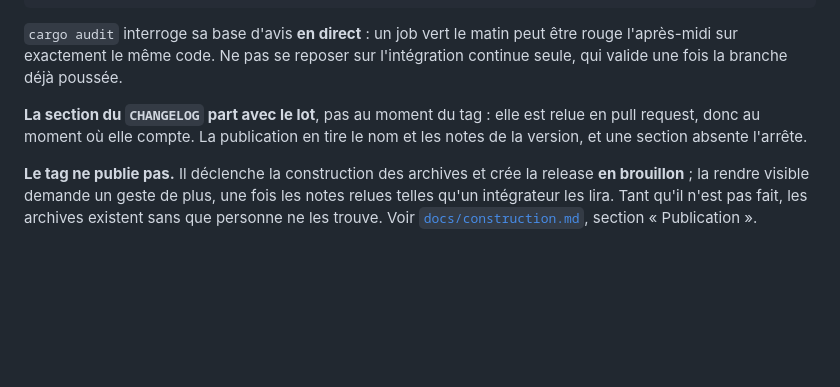
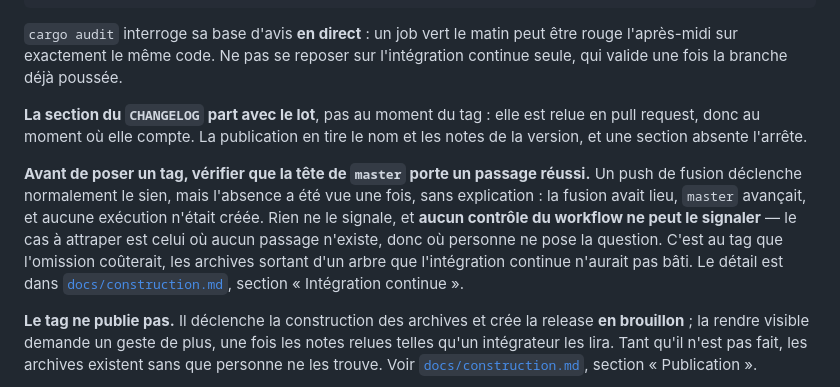
Before and after one commit to sprimault/screengine, a Markdown page: CONTRIBUTING.fr.md, the part around the change. GitHub-like rendering; blank space fills up the shorter version.

```diff
--- a/CONTRIBUTING.fr.md
+++ b/CONTRIBUTING.fr.md
@@ -131,6 +131,16 @@ l'intégration continue seule, qui valide une fois la branche déjà poussée.
 relue en pull request, donc au moment où elle compte. La publication en tire le
 nom et les notes de la version, et une section absente l'arrête.
 
+**Avant de poser un tag, vérifier que la tête de `master` porte un passage
+réussi.** Un push de fusion déclenche normalement le sien, mais l'absence a été
+vue une fois, sans explication : la fusion avait lieu, `master` avançait, et
+aucune exécution n'était créée. Rien ne le signale, et **aucun contrôle du
+workflow ne peut le signaler** — le cas à attraper est celui où aucun passage
+n'existe, donc où personne ne pose la question. C'est au tag que l'omission
+coûterait, les archives sortant d'un arbre que l'intégration continue n'aurait
+pas bâti. Le détail est dans
+[`docs/construction.md`](docs/construction.md), section « Intégration continue ».
+
 **Le tag ne publie pas.** Il déclenche la construction des archives et crée la
 release **en brouillon** ; la rendre visible demande un geste de plus, une fois
 les notes relues telles qu'un intégrateur les lira. Tant qu'il n'est pas fait,
```
Also changed, not shown: CONTRIBUTING.md (+8 -0 lines), docs/construction.md (+19 -0 lines).
